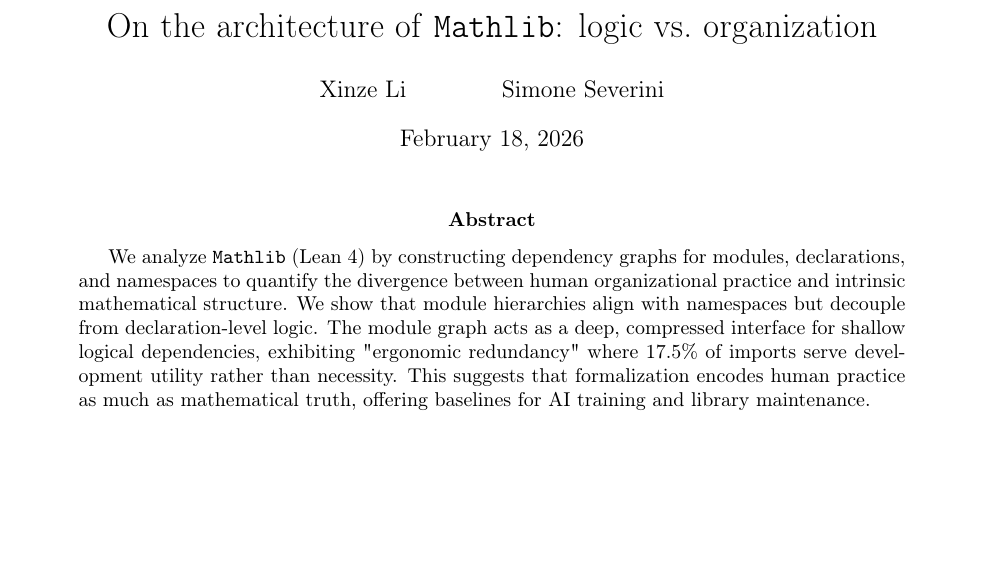
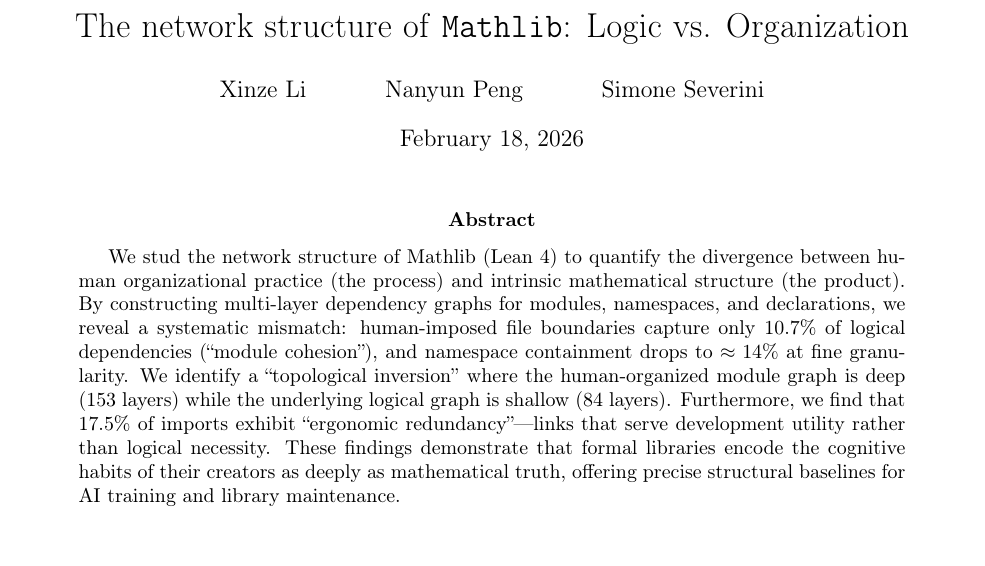
Before and after one commit to MathNetwork/MathlibGraph, a LaTeX paper (paper/main.tex): part of page 1 of 98, cut at the place of the change, the shorter picture padded with empty space. Compiled offline with pdfLaTeX.

Commit message:
Update on Overleaf.

```diff
--- a/paper/main.tex
+++ b/paper/main.tex
@@ -1,8 +1,8 @@
 \documentclass[11pt]{article}
 \usepackage{preamble}
 
-\title{On the architecture of \texttt{Mathlib}: logic vs.\ organization}
-\author{Xinze Li \and Simone Severini}
+\title{The network structure of \texttt{Mathlib}: Logic vs. Organization}
+\author{Xinze Li \and Nanyun Peng \and Simone Severini}
 \date{\today}
 
 \begin{document}
@@ -10,7 +10,7 @@
 \maketitle
 
 \begin{abstract}
-We analyze \texttt{Mathlib} (Lean~4) by constructing dependency graphs for modules, declarations, and namespaces to quantify the divergence between human organizational practice and intrinsic mathematical structure. We show that module hierarchies align with namespaces but decouple from declaration-level logic. The module graph acts as a deep, compressed interface for shallow logical dependencies, exhibiting "ergonomic redundancy" where 17.5\% of imports serve development utility rather than necessity. This suggests that formalization encodes human practice as much as mathematical truth, offering baselines for AI training and library maintenance.
+We stud the network structure of Mathlib (Lean 4) to quantify the divergence between human organizational practice (the process) and intrinsic mathematical structure (the product). By constructing multi-layer dependency graphs for modules, namespaces, and declarations, we reveal a systematic mismatch: human-imposed file boundaries capture only 10.7\% of logical dependencies (``module cohesion''), and namespace containment drops to $\approx 14\%$ at fine granularity. We identify a ``topological inversion'' where the human-organized module graph is deep (153 layers) while the underlying logical graph is shallow (84 layers). Furthermore, we find that 17.5\% of imports exhibit ``ergonomic redundancy''---links that serve development utility rather than logical necessity. These findings demonstrate that formal libraries encode the cognitive habits of their creators as deeply as mathematical truth, offering precise structural baselines for AI training and library maintenance.
 \end{abstract}
 
 %\bigskip\noindent\xinze{Original abstract for reference:}
```
Also changed, not shown: paper/main.tex (2 more changed lines).
